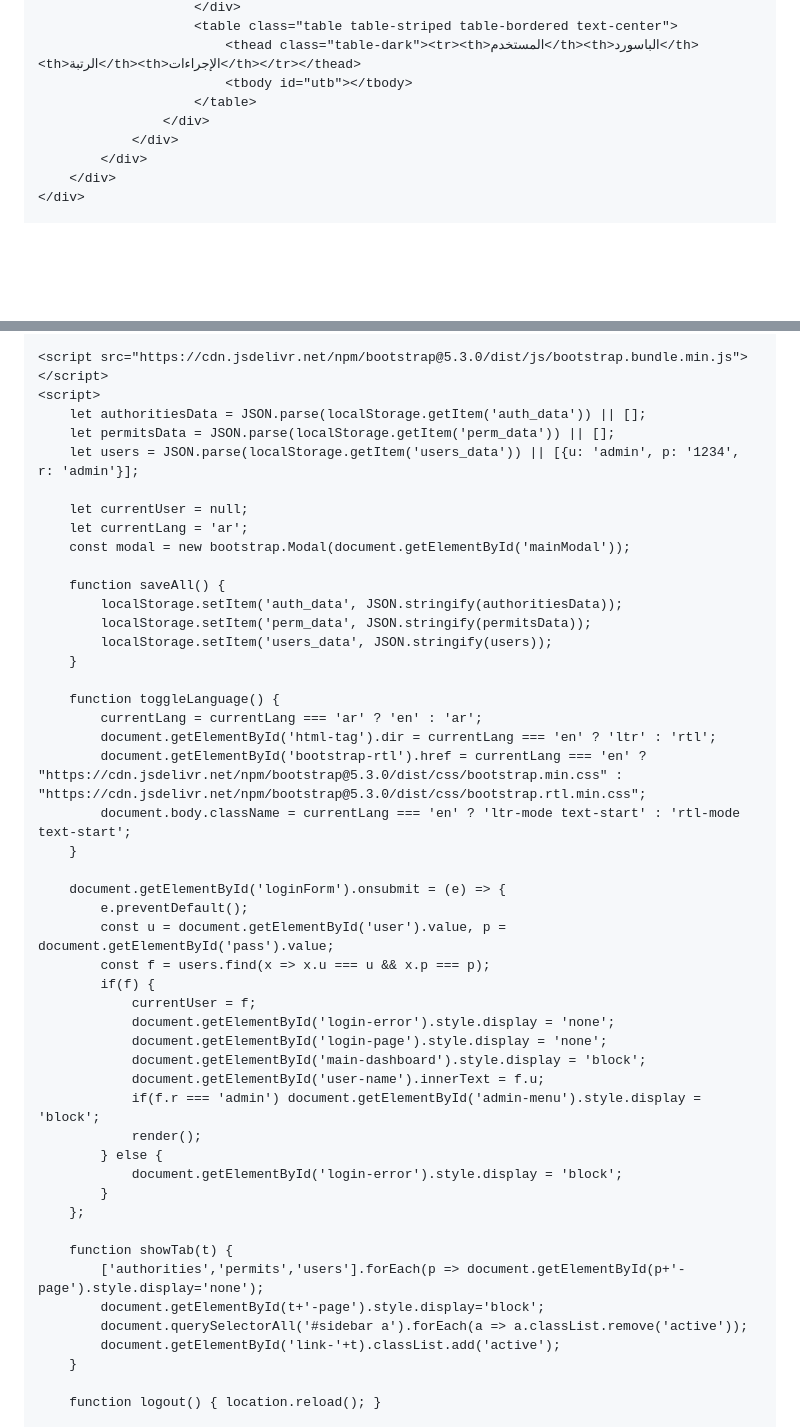
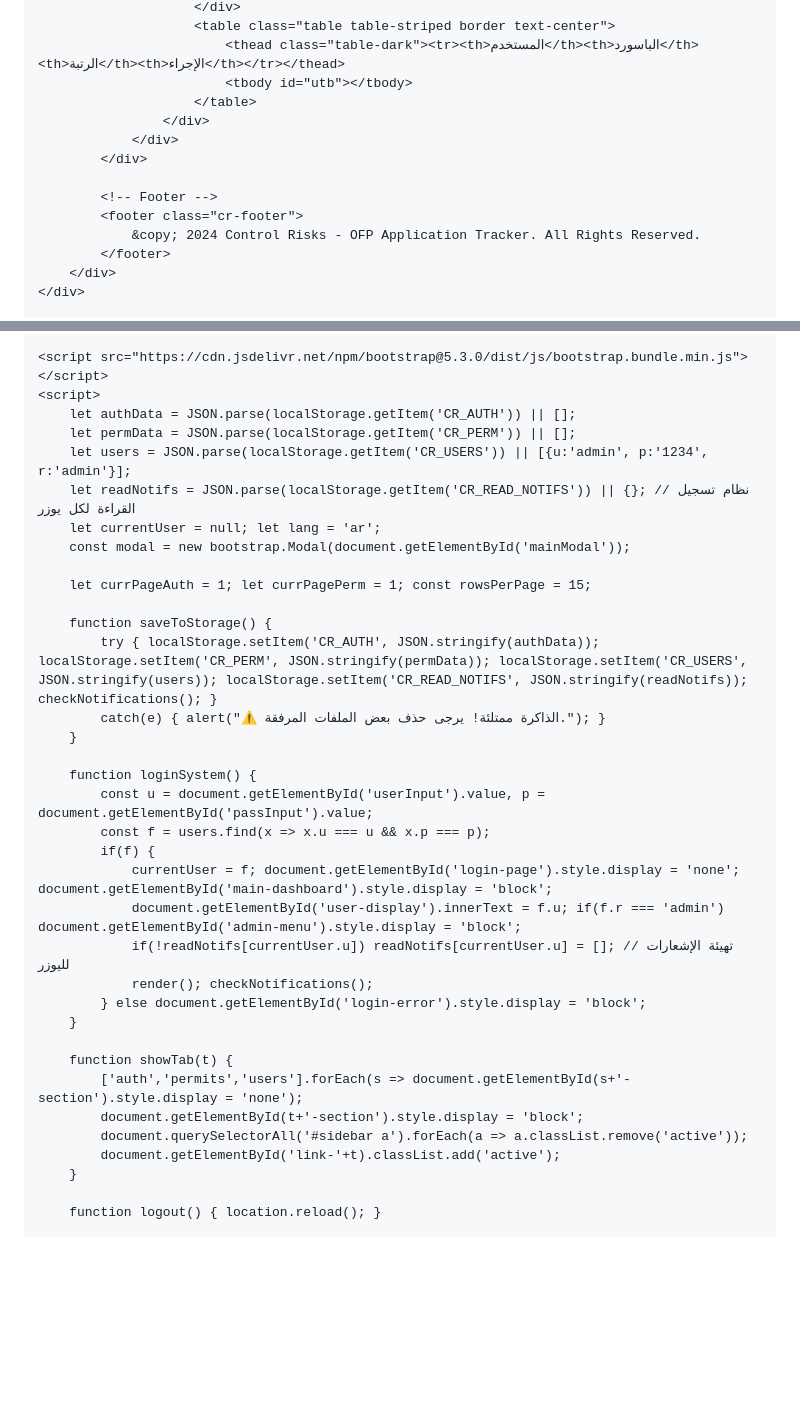
Before and after one commit to albarceloni68-ux/OFP-Tracker, a Markdown page: README.md, 2 parts joined by grey strips. Rendered like a GitHub page; blank space fills up the shorter version.

```diff
--- a/README.md
+++ b/README.md
@@ -183,11 +163,16 @@
                         </div>
-                        <table class="table table-striped table-bordered text-center">
-                            <thead class="table-dark"><tr><th>المستخدم</th><th>الباسورد</th><th>الرتبة</th><th>الإجراءات</th></tr></thead>
+                        <table class="table table-striped border text-center">
+                            <thead class="table-dark"><tr><th>المستخدم</th><th>الباسورد</th><th>الرتبة</th><th>الإجراء</th></tr></thead>
                             <tbody id="utb"></tbody>
                         </table>
                     </div>
                 </div>
             </div>
+
+            <!-- Footer -->
+            <footer class="cr-footer">
+                &copy; 2024 Control Risks - OFP Application Tracker. All Rights Reserved.
+            </footer>
         </div>
     </div>
 
@@ -228,47 +206,34 @@
 
     <script src="https://cdn.jsdelivr.net/npm/bootstrap@5.3.0/dist/js/bootstrap.bundle.min.js"></script>
     <script>
-        let authoritiesData = JSON.parse(localStorage.getItem('auth_data')) || [];
-        let permitsData = JSON.parse(localStorage.getItem('perm_data')) || [];
-        let users = JSON.parse(localStorage.getItem('users_data')) || [{u: 'admin', p: '1234', r: 'admin'}];
-
-        let currentUser = null;
-        let currentLang = 'ar';
+        let authData = JSON.parse(localStorage.getItem('CR_AUTH')) || [];
+        let permData = JSON.parse(localStorage.getItem('CR_PERM')) || [];
+        let users = JSON.parse(localStorage.getItem('CR_USERS')) || [{u:'admin', p:'1234', r:'admin'}];
+        let readNotifs = JSON.parse(localStorage.getItem('CR_READ_NOTIFS')) || {}; // نظام تسجيل القراءة لكل يوزر
+        let currentUser = null; let lang = 'ar';
         const modal = new bootstrap.Modal(document.getElementById('mainModal'));
 
-        function saveAll() {
-            localStorage.setItem('auth_data', JSON.stringify(authoritiesData));
-            localStorage.setItem('perm_data', JSON.stringify(permitsData));
-            localStorage.setItem('users_data', JSON.stringify(users));
+        let currPageAuth = 1; let currPagePerm = 1; const rowsPerPage = 15;
+
+        function saveToStorage() {
+            try { localStorage.setItem('CR_AUTH', JSON.stringify(authData)); localStorage.setItem('CR_PERM', JSON.stringify(permData)); localStorage.setItem('CR_USERS', JSON.stringify(users)); localStorage.setItem('CR_READ_NOTIFS', JSON.stringify(readNotifs)); checkNotifications(); }
+            catch(e) { alert("⚠️ الذاكرة ممتلئة! يرجى حذف بعض الملفات المرفقة."); }
         }
 
-        function toggleLanguage() {
-            currentLang = currentLang === 'ar' ? 'en' : 'ar';
-            document.getElementById('html-tag').dir = currentLang === 'en' ? 'ltr' : 'rtl';
-            document.getElementById('bootstrap-rtl').href = currentLang === 'en' ? "https://cdn.jsdelivr.net/npm/bootstrap@5.3.0/dist/css/bootstrap.min.css" : "https://cdn.jsdelivr.net/npm/bootstrap@5.3.0/dist/css/bootstrap.rtl.min.css";
-            document.body.className = currentLang === 'en' ? 'ltr-mode text-start' : 'rtl-mode text-start';
+        function loginSystem() {
+            const u = document.getElementById('userInput').value, p = document.getElementById('passInput').value;
+            const f = users.find(x => x.u === u && x.p === p);
+            if(f) {
+                currentUser = f; document.getElementById('login-page').style.display = 'none'; document.getElementById('main-dashboard').style.display = 'block';
+                document.getElementById('user-display').innerText = f.u; if(f.r === 'admin') document.getElementById('admin-menu').style.display = 'block';
+                if(!readNotifs[currentUser.u]) readNotifs[currentUser.u] = []; // تهيئة الإشعارات لليوزر
+                render(); checkNotifications();
+            } else document.getElementById('login-error').style.display = 'block';
         }
 
-        document.getElementById('loginForm').onsubmit = (e) => {
-            e.preventDefault();
-            const u = document.getElementById('user').value, p = document.getElementById('pass').value;
-            const f = users.find(x => x.u === u && x.p === p);
-            if(f) {
-                currentUser = f;
-                document.getElementById('login-error').style.display = 'none';
-                document.getElementById('login-page').style.display = 'none';
-                document.getElementById('main-dashboard').style.display = 'block';
-                document.getElementById('user-name').innerText = f.u;
-                if(f.r === 'admin') document.getElementById('admin-menu').style.display = 'block';
-                render();
-            } else {
-                document.getElementById('login-error').style.display = 'block';
-            }
-        };
-
         function showTab(t) {
-            ['authorities','permits','users'].forEach(p => document.getElementById(p+'-page').style.display='none');
-            document.getElementById(t+'-page').style.display='block';
+            ['auth','permits','users'].forEach(s => document.getElementById(s+'-section').style.display = 'none');
+            document.getElementById(t+'-section').style.display = 'block';
             document.querySelectorAll('#sidebar a').forEach(a => a.classList.remove('active'));
             document.getElementById('link-'+t).classList.add('active');
         }
```
Also changed, not shown: other parts of README.md (+255 -396 lines).
